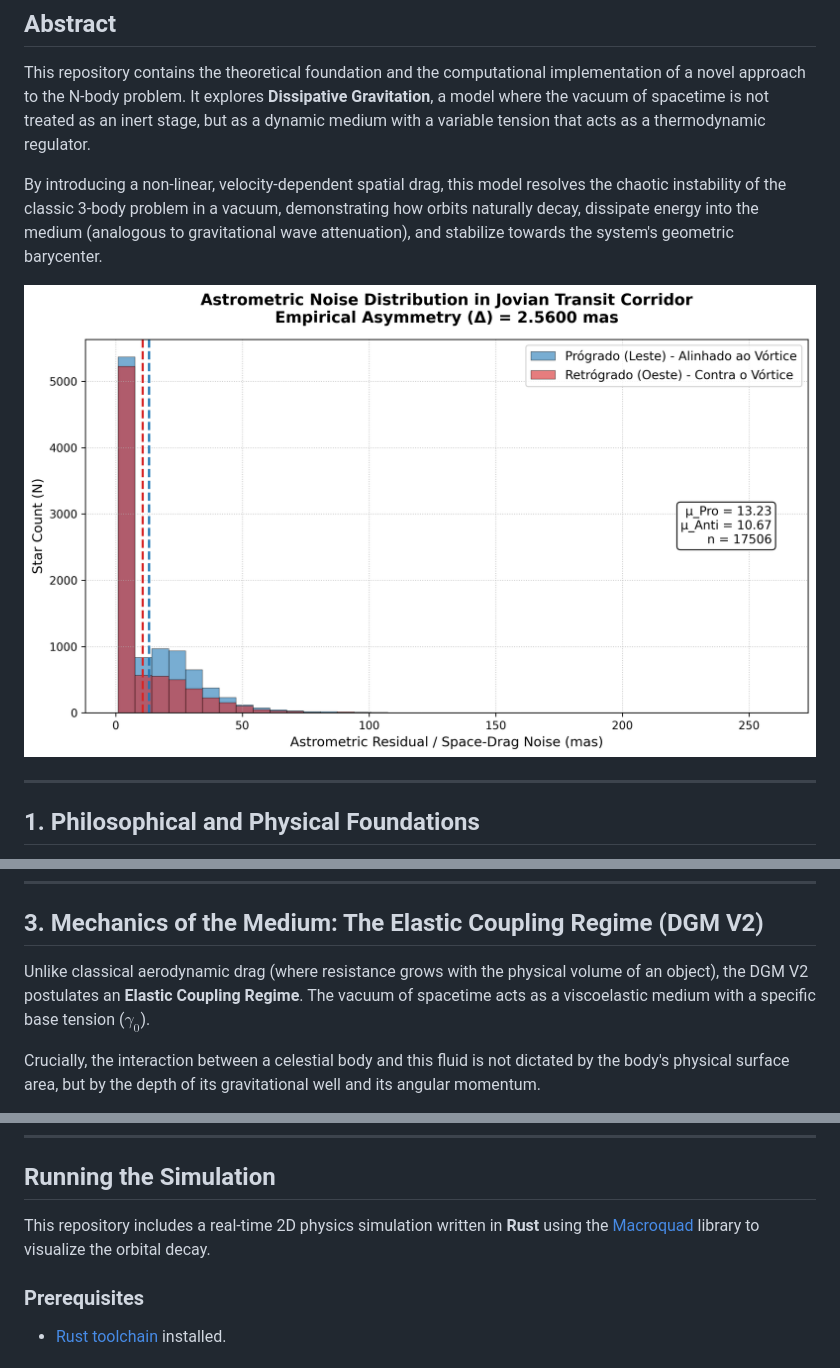
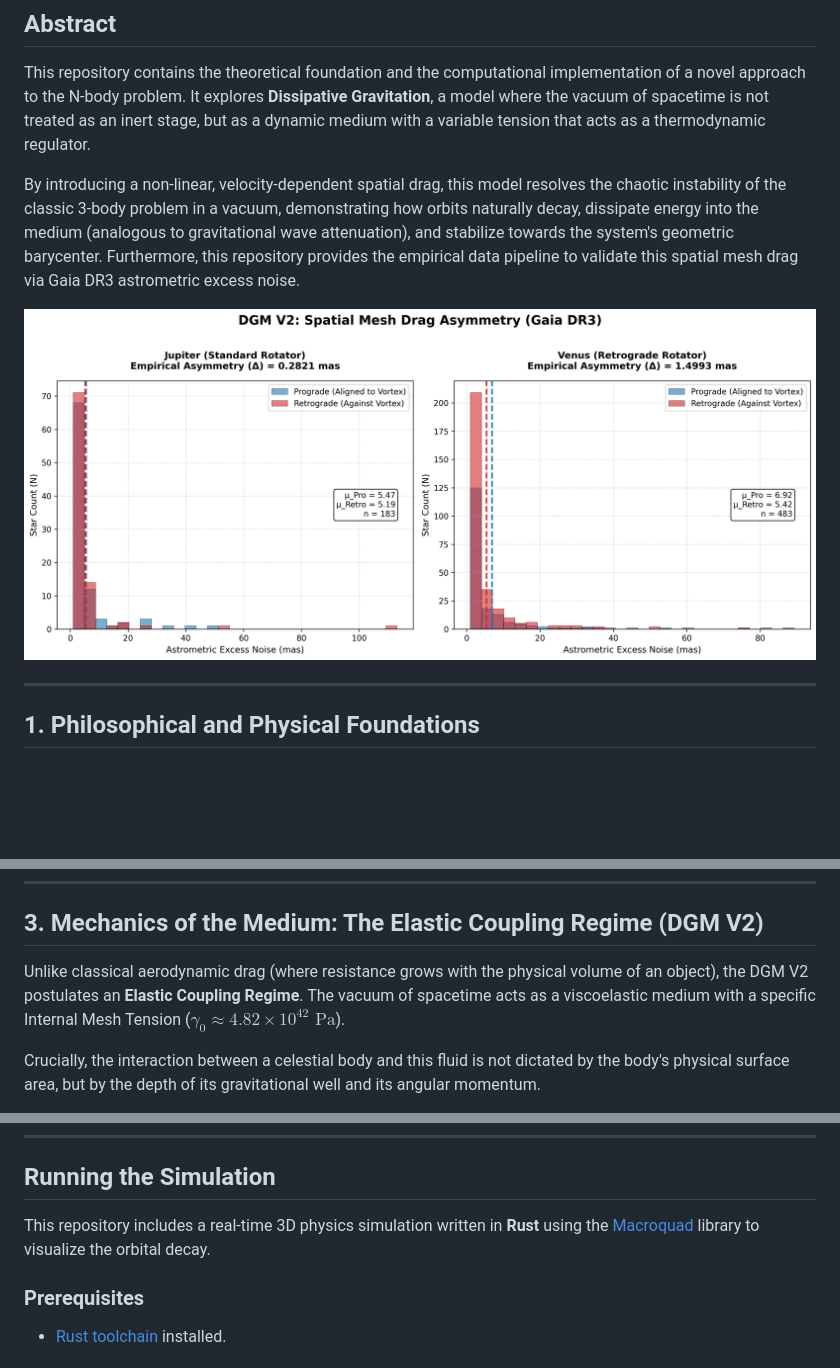
Before and after one commit to fbcouto/dissipative-gravitation-model, a Markdown page: README.md, 3 parts joined by grey strips. Rendered like a GitHub page; pictures changed too: data_analysis/dgm_empirical_validation_plot.png (added), data_analysis/gaia_asymmetry_analysis.png (deleted); blank space fills up the shorter version.

Commit message:
Release v4.0.0: DGM V2 dimensional normalization, Jupiter vs Venus A/B empirical validation, and codebase cleanup

```diff
--- a/README.md
+++ b/README.md
@@ -11,9 +11,9 @@
 ## Abstract
 This repository contains the theoretical foundation and the computational implementation of a novel approach to the N-body problem. It explores **Dissipative Gravitation**, a model where the vacuum of spacetime is not treated as an inert stage, but as a dynamic medium with a variable tension that acts as a thermodynamic regulator.
 
-By introducing a non-linear, velocity-dependent spatial drag, this model resolves the chaotic instability of the classic 3-body problem in a vacuum, demonstrating how orbits naturally decay, dissipate energy into the medium (analogous to gravitational wave attenuation), and stabilize towards the system's geometric barycenter.
+By introducing a non-linear, velocity-dependent spatial drag, this model resolves the chaotic instability of the classic 3-body problem in a vacuum, demonstrating how orbits naturally decay, dissipate energy into the medium (analogous to gravitational wave attenuation), and stabilize towards the system's geometric barycenter. Furthermore, this repository provides the empirical data pipeline to validate this spatial mesh drag via Gaia DR3 astrometric excess noise.
 
-![Dissipative Gravitation Model](data_analysis/gaia_asymmetry_analysis.png)
+![DGM V2 Empirical Validation](data_analysis/dgm_empirical_validation_plot.png)
 
 ---
 
@@ -33,7 +33,7 @@ To avoid the "fictitious forces" of accelerated reference frames and respect mom
 
 ## 3. Mechanics of the Medium: The Elastic Coupling Regime (DGM V2)
 
-Unlike classical aerodynamic drag (where resistance grows with the physical volume of an object), the DGM V2 postulates an **Elastic Coupling Regime**. The vacuum of spacetime acts as a viscoelastic medium with a specific base tension ($\gamma_0$).
+Unlike classical aerodynamic drag (where resistance grows with the physical volume of an object), the DGM V2 postulates an **Elastic Coupling Regime**. The vacuum of spacetime acts as a viscoelastic medium with a specific Internal Mesh Tension ($\gamma_0 \approx 4.82 \times 10^{42} \text{ Pa}$).
 
 Crucially, the interaction between a celestial body and this fluid is not dictated by the body's physical surface area, but by the depth of its gravitational well and its angular momentum.
 
@@ -95,7 +92,7 @@ By integrating the gravitational gradient and the non-linear drag, the model rep
 
 ## Running the Simulation
 
-This repository includes a real-time 2D physics simulation written in **Rust** using the [Macroquad](https://macroquad.rs/) library to visualize the orbital decay.
+This repository includes a real-time 3D physics simulation written in **Rust** using the [Macroquad](https://macroquad.rs/) library to visualize the orbital decay.
 
 ### Prerequisites
 * [Rust toolchain](https://rustup.rs/) installed.
```
Also changed, not shown: other parts of README.md (+25 -38 lines), 12 other files.
